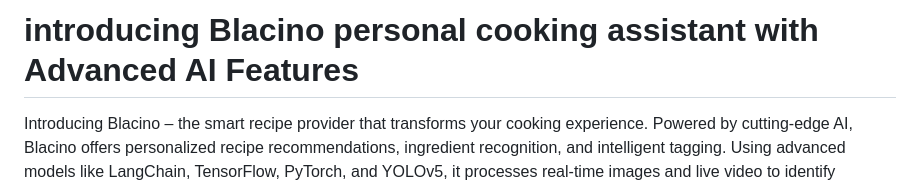
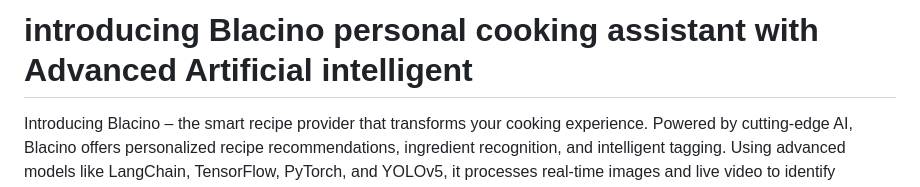
Before and after one commit to mondalsandy02/Bellancino, a Markdown page: README.md, the part around the change. GitHub-like rendering.

```diff
--- a/README.md
+++ b/README.md
@@ -1,4 +1,4 @@
-# introducing Blacino personal cooking assistant with Advanced AI Features
+# introducing Blacino personal cooking assistant with Advanced Artificial intelligent
 
   Introducing Blacino – the smart recipe provider that transforms your cooking experience. Powered by cutting-edge AI, Blacino offers personalized recipe recommendations, ingredient recognition, and intelligent tagging. Using advanced models like LangChain, TensorFlow, PyTorch, and YOLOv5, it processes real-time images and live video to identify ingredients and suggest recipes based on your preferences. With Blacino, cooking becomes simpler, smarter, and more enjoyable.
 
```
